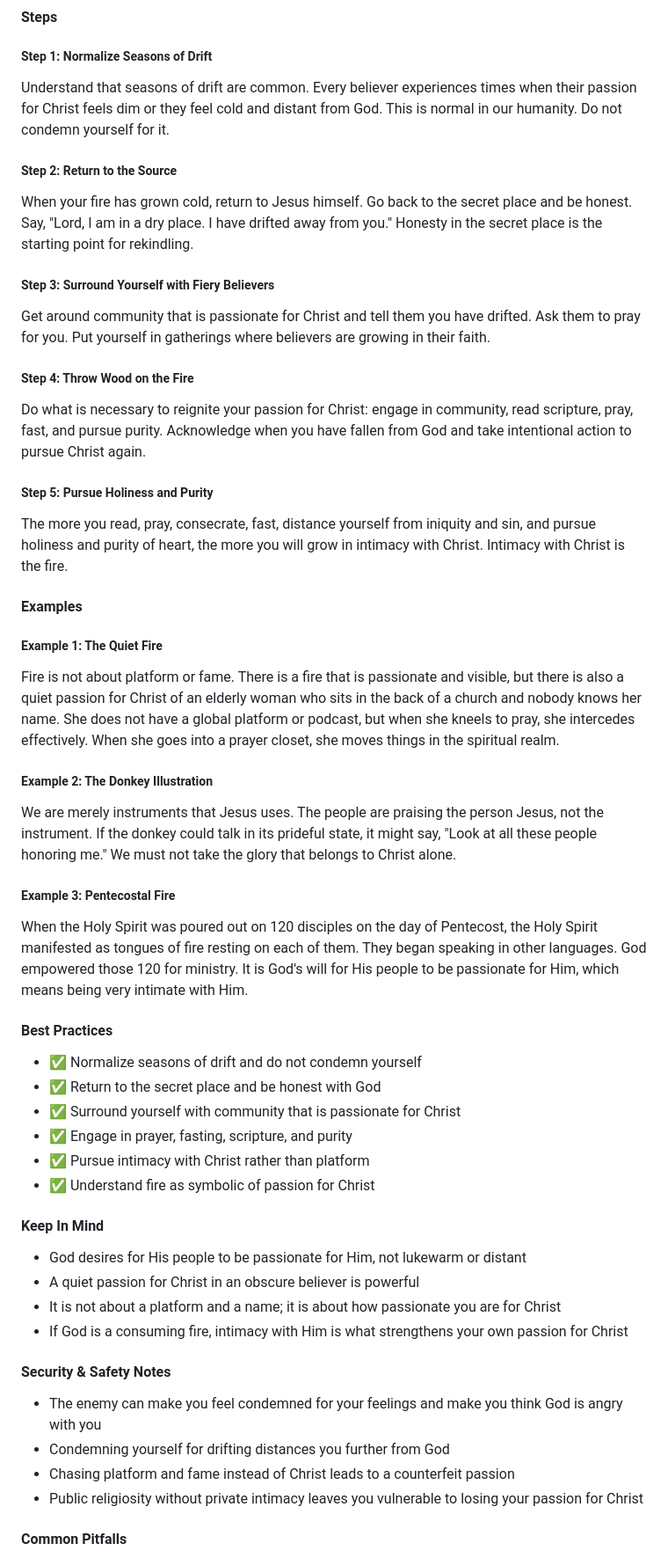
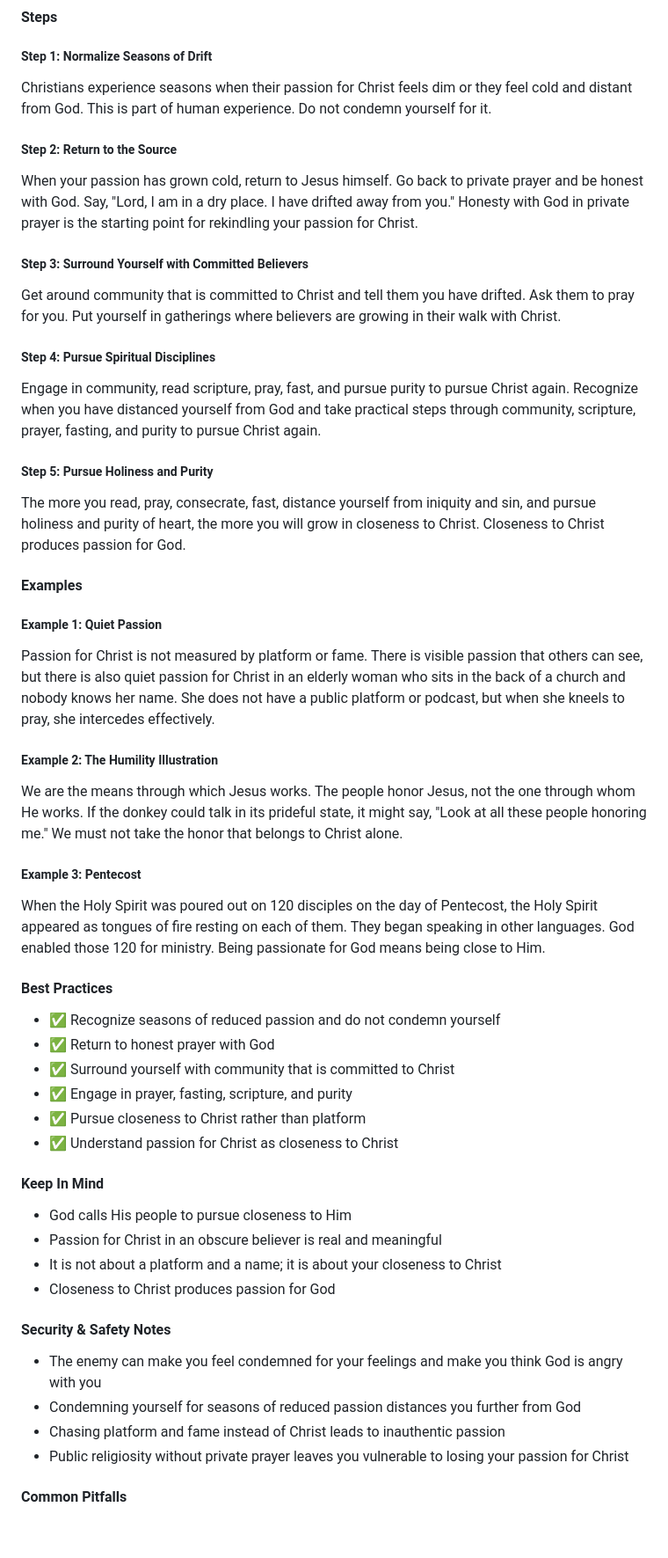
Before and after one commit to eorroe/actionable-debates-podcasts-viewer, a Markdown page: GGB-WINNING-THE-WAR-WITHIN/PODCAST.md, the part around one of its changes. Shown at 88% size. GitHub-like rendering; blank space fills up the shorter version.

Commit message:
docs(podcast): refine overview and improve clarity of content

```diff
--- a/GGB-WINNING-THE-WAR-WITHIN/PODCAST.md
+++ b/GGB-WINNING-THE-WAR-WITHIN/PODCAST.md
@@ -85,60 +84,60 @@ Pastor Philip describes the burden to extend the Girls Gone Bible tour as more t
 
 ##### Step 1: Normalize Seasons of Drift
 
-Understand that seasons of drift are common. Every believer experiences times when their passion for Christ feels dim or they feel cold and distant from God. This is normal in our humanity. Do not condemn yourself for it.
+Christians experience seasons when their passion for Christ feels dim or they feel cold and distant from God. This is part of human experience. Do not condemn yourself for it.
 
 ##### Step 2: Return to the Source
 
-When your fire has grown cold, return to Jesus himself. Go back to the secret place and be honest. Say, "Lord, I am in a dry place. I have drifted away from you." Honesty in the secret place is the starting point for rekindling.
+When your passion has grown cold, return to Jesus himself. Go back to private prayer and be honest with God. Say, "Lord, I am in a dry place. I have drifted away from you." Honesty with God in private prayer is the starting point for rekindling your passion for Christ.
 
-##### Step 3: Surround Yourself with Fiery Believers
+##### Step 3: Surround Yourself with Committed Believers
 
-Get around community that is passionate for Christ and tell them you have drifted. Ask them to pray for you. Put yourself in gatherings where believers are growing in their faith.
+Get around community that is committed to Christ and tell them you have drifted. Ask them to pray for you. Put yourself in gatherings where believers are growing in their walk with Christ.
 
-##### Step 4: Throw Wood on the Fire
+##### Step 4: Pursue Spiritual Disciplines
 
-Do what is necessary to reignite your passion for Christ: engage in community, read scripture, pray, fast, and pursue purity. Acknowledge when you have fallen from God and take intentional action to pursue Christ again.
+Engage in community, read scripture, pray, fast, and pursue purity to pursue Christ again. Recognize when you have distanced yourself from God and take practical steps through community, scripture, prayer, fasting, and purity to pursue Christ again.
 
 ##### Step 5: Pursue Holiness and Purity
 
-The more you read, pray, consecrate, fast, distance yourself from iniquity and sin, and pursue holiness and purity of heart, the more you will grow in intimacy with Christ. Intimacy with Christ is the fire.
+The more you read, pray, consecrate, fast, distance yourself from iniquity and sin, and pursue holiness and purity of heart, the more you will grow in closeness to Christ. Closeness to Christ produces passion for God.
 
 #### Examples
 
-##### Example 1: The Quiet Fire
+##### Example 1: Quiet Passion
 
-Fire is not about platform or fame. There is a fire that is passionate and visible, but there is also a quiet passion for Christ of an elderly woman who sits in the back of a church and nobody knows her name. She does not have a global platform or podcast, but when she kneels to pray, she intercedes effectively. When she goes into a prayer closet, she moves things in the spiritual realm.
+Passion for Christ is not measured by platform or fame. There is visible passion that others can see, but there is also quiet passion for Christ in an elderly woman who sits in the back of a church and nobody knows her name. She does not have a public platform or podcast, but when she kneels to pray, she intercedes effectively.
 
-##### Example 2: The Donkey Illustration
+##### Example 2: The Humility Illustration
 
-We are merely instruments that Jesus uses. The people are praising the person Jesus, not the instrument. If the donkey could talk in its prideful state, it might say, "Look at all these people honoring me." We must not take the glory that belongs to Christ alone.
+We are the means through which Jesus works. The people honor Jesus, not the one through whom He works. If the donkey could talk in its prideful state, it might say, "Look at all these people honoring me." We must not take the honor that belongs to Christ alone.
 
-##### Example 3: Pentecostal Fire
+##### Example 3: Pentecost
 
-When the Holy Spirit was poured out on 120 disciples on the day of Pentecost, the Holy Spirit manifested as tongues of fire resting on each of them. They began speaking in other languages. God empowered those 120 for ministry. It is God's will for His people to be passionate for Him, which means being very intimate with Him.
+When the Holy Spirit was poured out on 120 disciples on the day of Pentecost, the Holy Spirit appeared as tongues of fire resting on each of them. They began speaking in other languages. God enabled those 120 for ministry. Being passionate for God means being close to Him.
 
 #### Best Practices
 
-- ✅ Normalize seasons of drift and do not condemn yourself
-- ✅ Return to the secret place and be honest with God
-- ✅ Surround yourself with community that is passionate for Christ
+- ✅ Recognize seasons of reduced passion and do not condemn yourself
+- ✅ Return to honest prayer with God
+- ✅ Surround yourself with community that is committed to Christ
 - ✅ Engage in prayer, fasting, scripture, and purity
-- ✅ Pursue intimacy with Christ rather than platform
-- ✅ Understand fire as symbolic of passion for Christ
+- ✅ Pursue closeness to Christ rather than platform
+- ✅ Understand passion for Christ as closeness to Christ
 
 #### Keep In Mind
 
-- God desires for His people to be passionate for Him, not lukewarm or distant
-- A quiet passion for Christ in an obscure believer is powerful
-- It is not about a platform and a name; it is about how passionate you are for Christ
-- If God is a consuming fire, intimacy with Him is what strengthens your own passion for Christ
+- God calls His people to pursue closeness to Him
+- Passion for Christ in an obscure believer is real and meaningful
+- It is not about a platform and a name; it is about your closeness to Christ
+- Closeness to Christ produces passion for God
 
 #### Security & Safety Notes
 
 - The enemy can make you feel condemned for your feelings and make you think God is angry with you
-- Condemning yourself for drifting distances you further from God
-- Chasing platform and fame instead of Christ leads to a counterfeit passion
-- Public religiosity without private intimacy leaves you vulnerable to losing your passion for Christ
+- Condemning yourself for seasons of reduced passion distances you further from God
+- Chasing platform and fame instead of Christ leads to inauthentic passion
+- Public religiosity without private prayer leaves you vulnerable to losing your passion for Christ
 
 #### Common Pitfalls
 
```
Also changed, not shown: other parts of GGB-WINNING-THE-WAR-WITHIN/PODCAST.md (+161 -162 lines).
